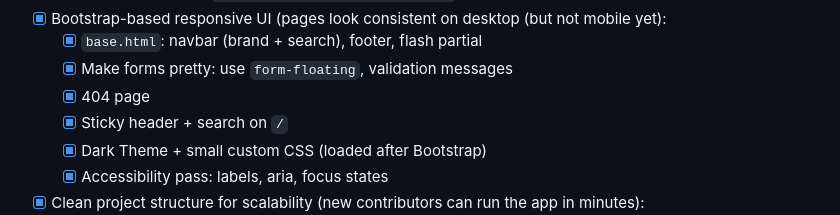
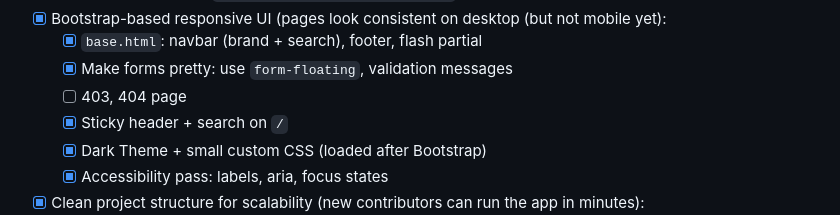
Before and after one commit to 8ARTEZZIO/scalable-ecommerce-app, a Markdown page: README.md, the part around the change. Drawn GitHub-style.

```diff
--- a/README.md
+++ b/README.md
@@ -58,7 +58,7 @@ A scalable e-commerce backend built with **Flask**, **PostgreSQL**, **SQLAlchemy
 - [x] Bootstrap-based responsive UI (pages look consistent on desktop (but not mobile yet):
   - [x] `base.html`: navbar (brand + search), footer, flash partial
   - [x] Make forms pretty: use `form-floating`, validation messages
-  - [x] 404 page
+  - [ ] 403, 404 page
   - [x] Sticky header + search on `/`
   - [x] Dark Theme + small custom CSS (loaded after Bootstrap)
   - [x] Accessibility pass: labels, aria, focus states
```
